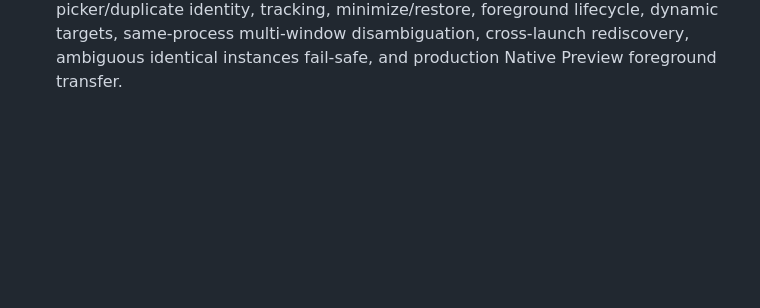
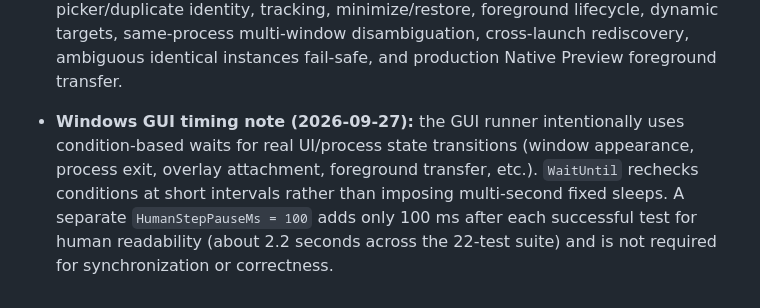
Before and after one commit to shabydevelop-code/Generic-Web-Training-Platform, a Markdown page: CURRENT_STATUS.md, the part around the change. GitHub-like rendering; blank space fills up the shorter version.

Commit message:
docs: clarify Windows GUI test timing

```diff
--- a/CURRENT_STATUS.md
+++ b/CURRENT_STATUS.md
@@ -716,3 +716,5 @@ Later accessibility phases must add their own concrete regression checks to this
 - **Windows T20 isolation follow-up (2026-09-27):** after T08 isolation, the full suite reached 21/22 with only cross-launch T20 failing, while T20 still passed independently. T20 was still borrowing the descriptor/lifecycle produced by T18/T19. It now owns its complete scenario: author a fresh Group A target, verify attachment, close and wait for the Test Host process to fully exit, verify overlays clear, launch a fresh process, normalize the target viewport, and assert rediscovery in the replacement process. This preserves the production cross-launch contract while removing suite-order dependency. Full Windows baseline rerun pending.
 
 - **Windows GUI baseline GREEN (2026-09-27):** after isolating T08 and T20 lifecycle state, the complete Windows GUI sanity suite was rerun successfully: **22 passed, 0 failed**. This validates the current full-suite baseline including picker/duplicate identity, tracking, minimize/restore, foreground lifecycle, dynamic targets, same-process multi-window disambiguation, cross-launch rediscovery, ambiguous identical instances fail-safe, and production Native Preview foreground transfer.
+
+- **Windows GUI timing note (2026-09-27):** the GUI runner intentionally uses condition-based waits for real UI/process state transitions (window appearance, process exit, overlay attachment, foreground transfer, etc.). `WaitUntil` rechecks conditions at short intervals rather than imposing multi-second fixed sleeps. A separate `HumanStepPauseMs = 100` adds only 100 ms after each successful test for human readability (about 2.2 seconds across the 22-test suite) and is not required for synchronization or correctness.
```
